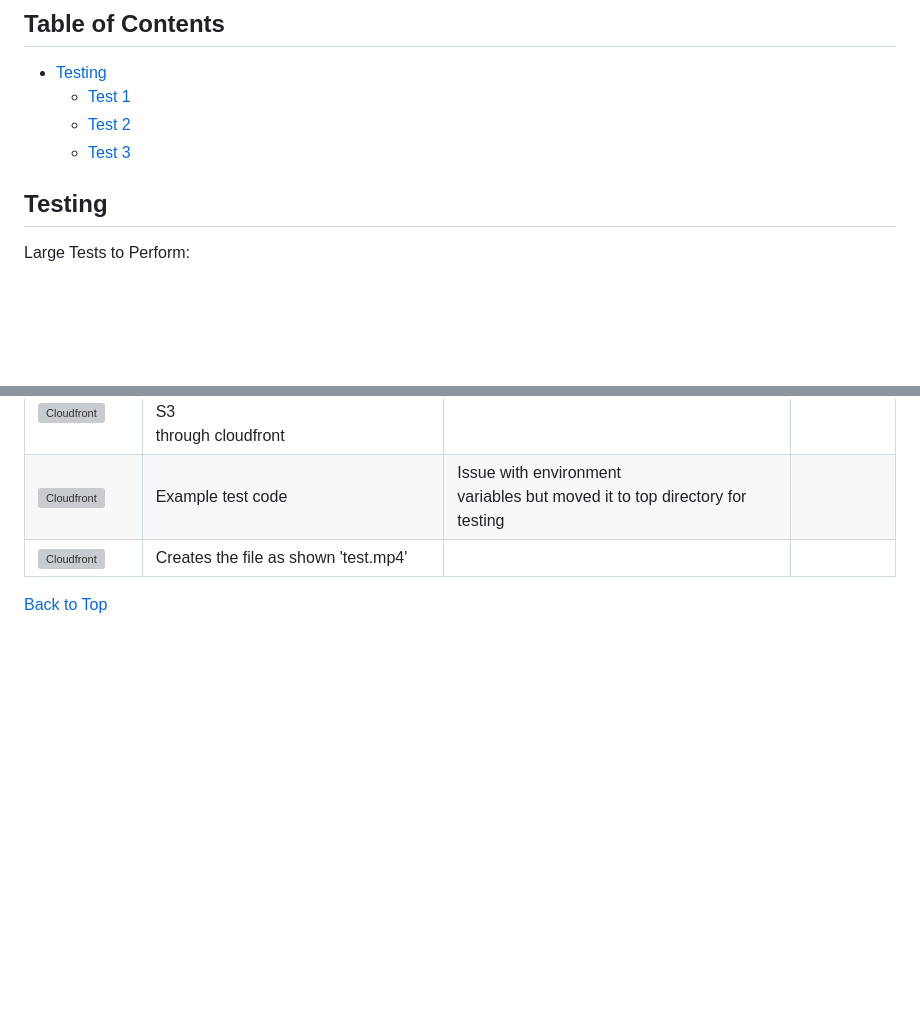
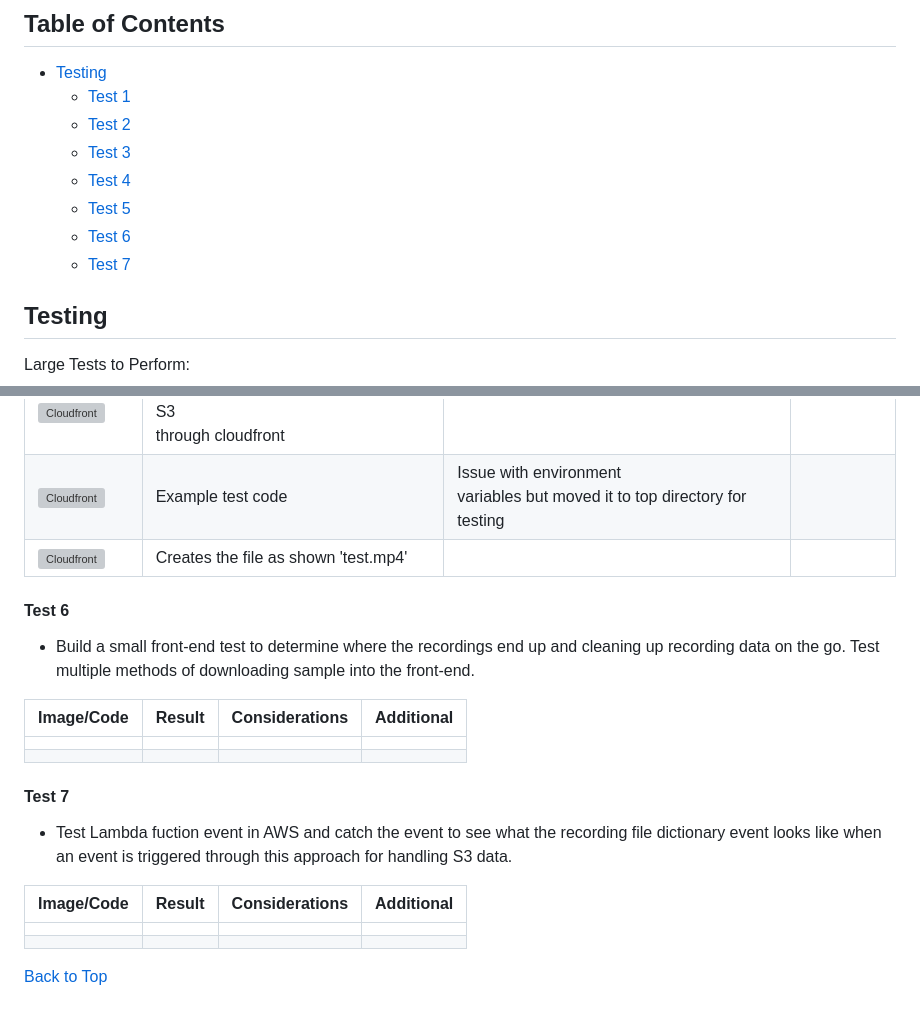
Before and after one commit to KristianColville1/mp4-url-recorder, a Markdown page: TESTING.md, 2 parts joined by grey strips. Drawn GitHub-style; blank space fills up the shorter version; grey boxes are pictures that could not be loaded.

Commit message:
Created two new tests to perform for the project and updated TESTING.md

```diff
--- a/TESTING.md
+++ b/TESTING.md
@@ -2,8 +2,12 @@
 
 * [Testing](#testing)
   * [Test 1](#test-1)
-  * [Test 2](#test-1)
-  * [Test 3](#test-1)
+  * [Test 2](#test-2)
+  * [Test 3](#test-3)
+  * [Test 4](#test-4)
+  * [Test 5](#test-5)
+  * [Test 6](#test-6)
+  * [Test 7](#test-7)
 
 ## Testing
 
@@ -129,4 +133,24 @@ Very important that we can advantage of the free tier for 1TB of data transer ou
 | ![Cloudfront](documentation/tests/test-5-cloudfront-code.png) | Example test code                                                  | Issue with environment<br />variables but moved it to top directory for testing |            |
 | ![Cloudfront](documentation/tests/test-5-cloudfront-file.png) | Creates the file as shown 'test.mp4'                               |                                                                                 |            |
 
+#### Test 6
+
+* Build a small front-end test to determine where the recordings end up and cleaning up recording data on the go. Test multiple methods of downloading sample into the front-end.
+
+| Image/Code | Result | Considerations | Additional |
+| ---------- | ------ | -------------- | ---------- |
+|            |        |                |            |
+|            |        |                |            |
+
+
+
+#### Test 7
+
+* Test Lambda fuction event in AWS and catch the event to see what the recording file dictionary event looks like when an event is triggered through this approach for handling S3 data.
+
+| Image/Code | Result | Considerations | Additional |
+| ---------- | ------ | -------------- | ---------- |
+|            |        |                |            |
+|            |        |                |            |
+
 [Back to Top](#table-of-contents)
```
